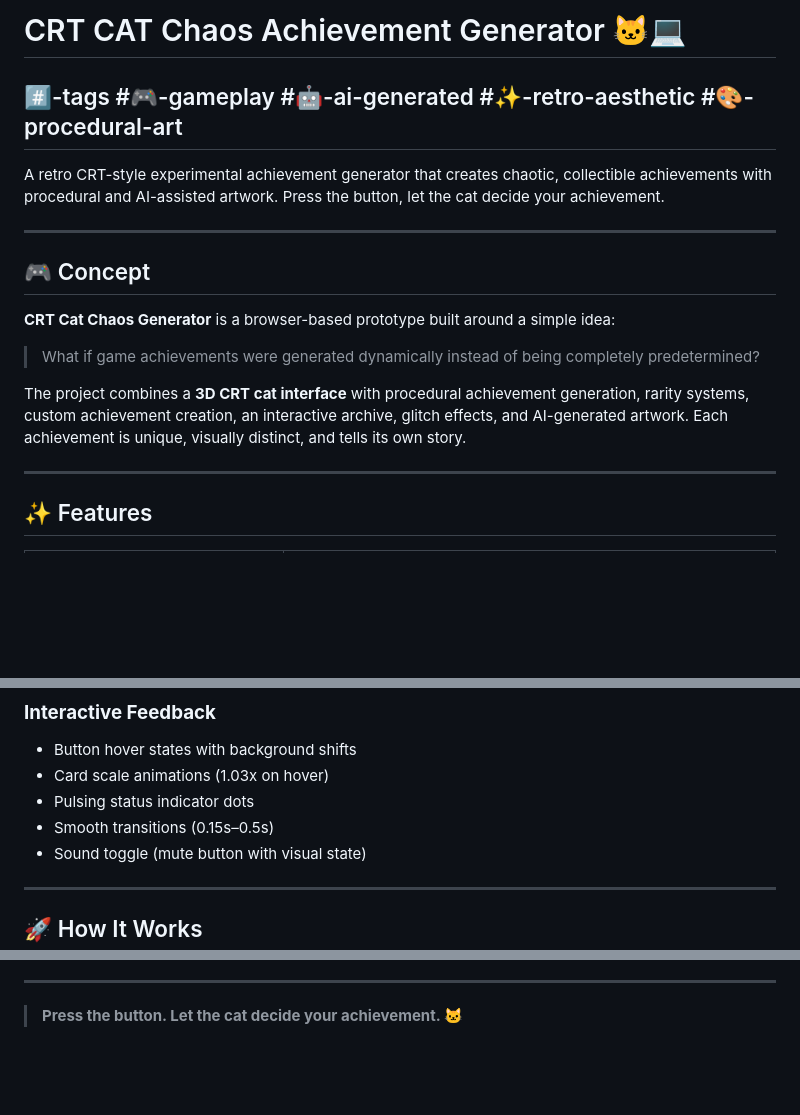
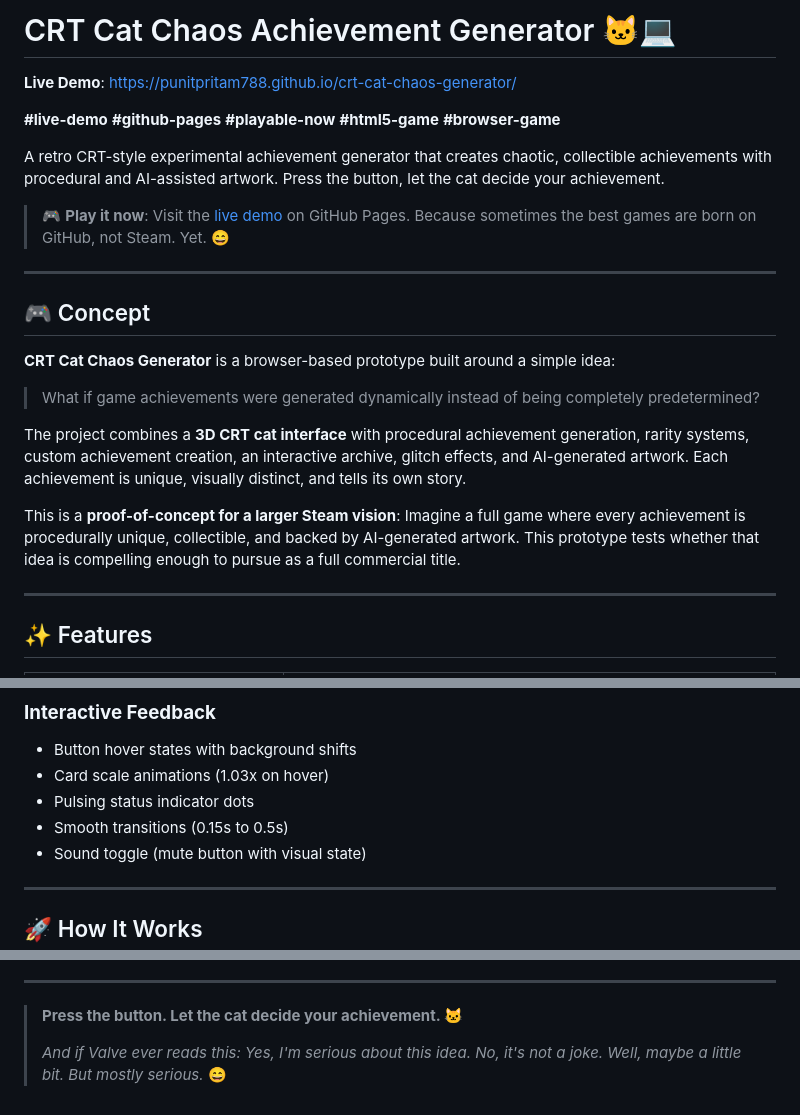
Before and after one commit to Punitpritam788/crt-cat-chaos-generator, a Markdown page: README.md, 3 parts joined by grey strips. Rendered like a GitHub page; blank space fills up the shorter version.

```diff
--- a/README.md
+++ b/README.md
@@ -1,8 +1,12 @@
-# CRT CAT Chaos Achievement Generator 🐱💻
+# CRT Cat Chaos Achievement Generator 🐱💻
 
-## #️⃣-tags #🎮-gameplay #🤖-ai-generated #✨-retro-aesthetic #🎨-procedural-art
+**Live Demo**: https://punitpritam788.github.io/crt-cat-chaos-generator/
+
+**#live-demo** **#github-pages** **#playable-now** **#html5-game** **#browser-game**
 
 A retro CRT-style experimental achievement generator that creates chaotic, collectible achievements with procedural and AI-assisted artwork. Press the button, let the cat decide your achievement.
+
+> 🎮 **Play it now**: Visit the [live demo](https://punitpritam788.github.io/crt-cat-chaos-generator/) on GitHub Pages. Because sometimes the best games are born on GitHub, not Steam. Yet. 😄
 
 ---
 
@@ -13,6 +17,8 @@ A retro CRT-style experimental achievement generator that creates chaotic, colle
 > What if game achievements were generated dynamically instead of being completely predetermined?
 
 The project combines a **3D CRT cat interface** with procedural achievement generation, rarity systems, custom achievement creation, an interactive archive, glitch effects, and AI-generated artwork. Each achievement is unique, visually distinct, and tells its own story.
+
+This is a **proof-of-concept for a larger Steam vision**: Imagine a full game where every achievement is procedurally unique, collectible, and backed by AI-generated artwork. This prototype tests whether that idea is compelling enough to pursue as a full commercial title.
 
 ---
 
@@ -212,7 +218,7 @@ The project combines a **3D CRT cat interface** with procedural achievement gene
 - Button hover states with background shifts
 - Card scale animations (1.03x on hover)
 - Pulsing status indicator dots
-- Smooth transitions (0.15s–0.5s)
+- Smooth transitions (0.15s to 0.5s)
 - Sound toggle (mute button with visual state)
 
 ---
@@ -298,3 +341,5 @@ The long-term goal is to evolve this prototype toward a proper game, potentially
 ---
 
 > **Press the button. Let the cat decide your achievement. 🐱**
+>
+> *And if Valve ever reads this: Yes, I'm serious about this idea. No, it's not a joke. Well, maybe a little bit. But mostly serious.* 😄
```
Also changed, not shown: other parts of README.md (+45 -8 lines).
